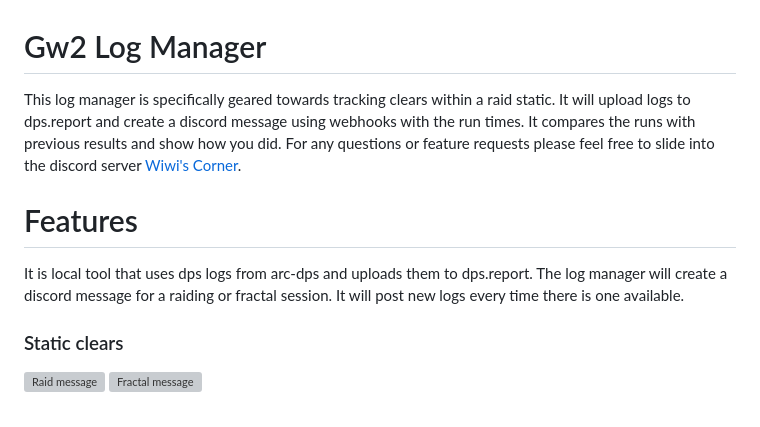
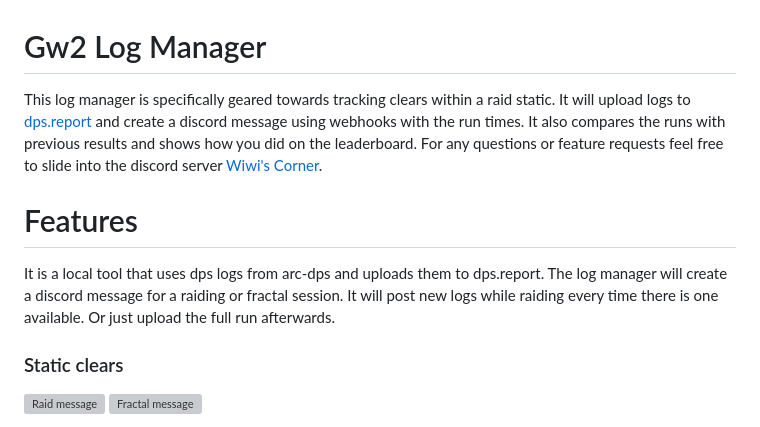
Before and after one commit to wiwihere/wiwi-bot, a Markdown page: README.md, the part around the change. Rendered like a GitHub page; grey boxes are pictures that could not be loaded.

```diff
--- a/README.md
+++ b/README.md
@@ -1,11 +1,11 @@
 # Gw2 Log Manager
-This log manager is specifically geared towards tracking clears within a raid static. It will upload logs to dps.report and create a discord message using webhooks with the run times.
-It compares the runs with previous results and show how you did.
-For any questions or feature requests please feel free to slide into the discord server
+This log manager is specifically geared towards tracking clears within a raid static. It will upload logs to [dps.report](https://dps.report) and create a discord message using webhooks with the run times.
+It also compares the runs with previous results and shows how you did on the leaderboard.
+For any questions or feature requests feel free to slide into the discord server
 [Wiwi's Corner](https://discord.gg/C6sNvPq3dK).
 
 # Features
-It is local tool that uses dps logs from arc-dps and uploads them to dps.report. The log manager will create a discord message for a raiding or fractal session. It will post new logs every time there is one available.
+It is a local tool that uses dps logs from arc-dps and uploads them to dps.report. The log manager will create a discord message for a raiding or fractal session. It will post new logs while raiding every time there is one available. Or just upload the full run afterwards.
 
 ### Static clears
 ![Raid message](img/raid_message.png)
```
Also changed, not shown: gw2_database/img/pug.gif, 6 other files.
